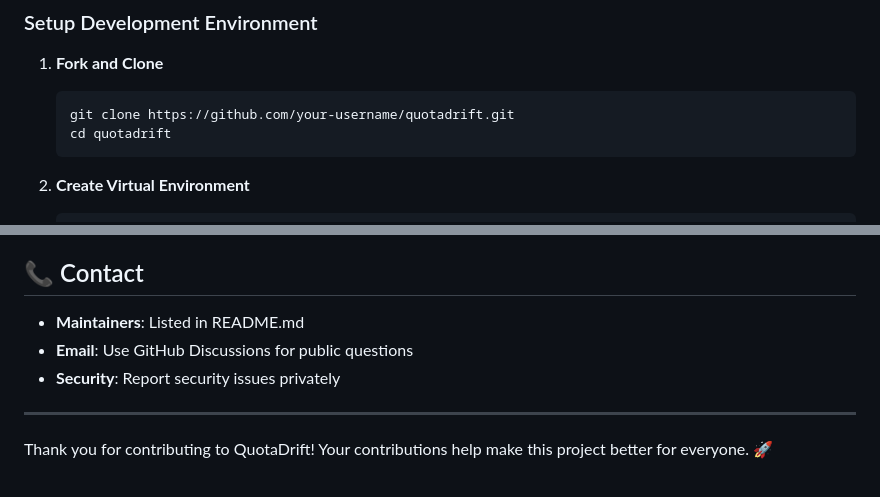
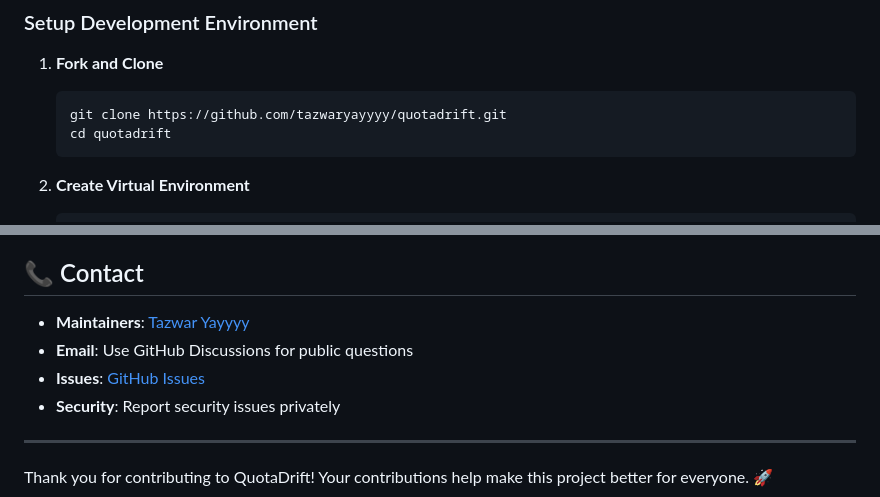
Before and after one commit to tazwaryayyyy/QuotaDrift, a Markdown page: CONTRIBUTING.md, 2 parts joined by grey strips. Rendered like a GitHub page.

````diff
--- a/CONTRIBUTING.md
+++ b/CONTRIBUTING.md
@@ -15,7 +15,7 @@ Thank you for your interest in contributing to QuotaDrift! This document provide
 
 1. **Fork and Clone**
    ```bash
-   git clone https://github.com/your-username/quotadrift.git
+   git clone https://github.com/tazwaryayyyy/quotadrift.git
    cd quotadrift
    ```
 
@@ -385,8 +385,9 @@ We welcome contributions in these areas:
 
 ## 📞 Contact
 
-- **Maintainers**: Listed in README.md
+- **Maintainers**: [Tazwar Yayyyy](https://github.com/tazwaryayyyy)
 - **Email**: Use GitHub Discussions for public questions
+- **Issues**: [GitHub Issues](https://github.com/tazwaryayyyy/quotadrift/issues)
 - **Security**: Report security issues privately
 
 ---
````
Also changed, not shown: CODE_OF_CONDUCT.md (+1 -1 lines), README.md (+14 -6 lines).
